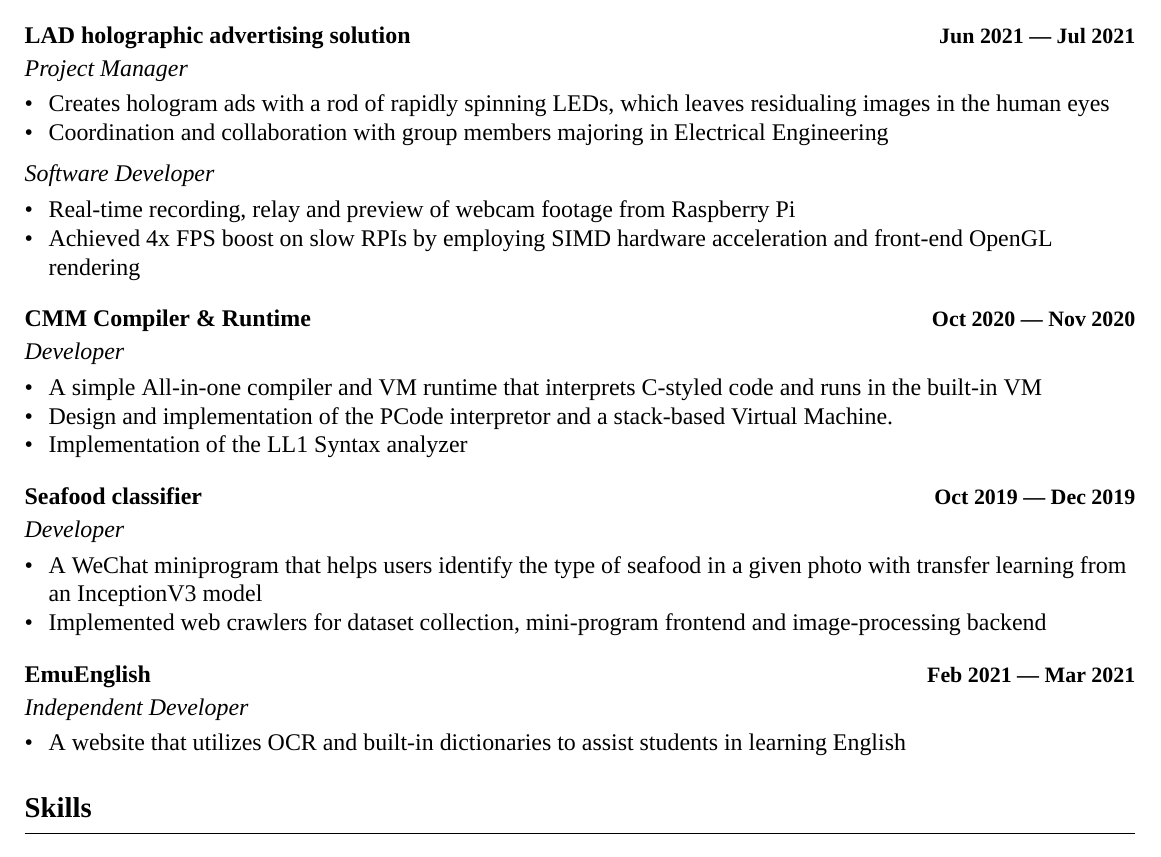
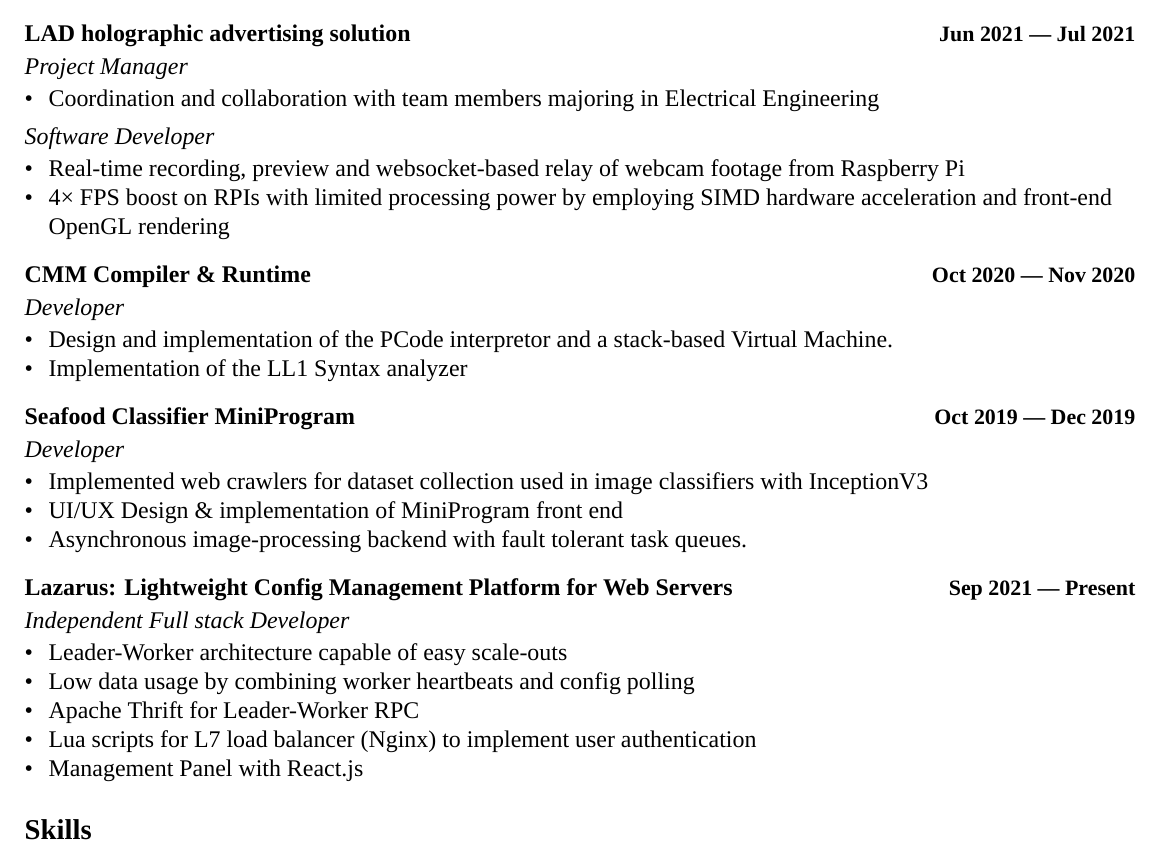
Before and after one commit to tzY15368/resume, a LaTeX CV (resume.tex): part of page 2 of 2, cut so that both start at the same text. Compiled offline with XeLaTeX; a missing font is replaced by an installed copy or a similar font.

Commit message:
Update resume.tex

```diff
--- a/resume.tex
+++ b/resume.tex
@@ -285,39 +284,42 @@
 \subsection*{LAD holographic advertising solution \hfill \textbf{Jun 2021 --- Jul 2021}}
 \subtext{\textit{Project Manager}}
 \begin{zitemize}
-    \item  Creates hologram ads with a rod of rapidly spinning LEDs, which leaves residualing images in the human eyes
-    \item Coordination and collaboration with group members majoring in Electrical Engineering
+    \item Coordination and collaboration with team members majoring in Electrical Engineering
 \end{zitemize}
 
 \vspace{0.3cm}
 \subtext{\textit{Software Developer}}
 \begin{zitemize}
-    \item Real-time recording, relay and preview of webcam footage from Raspberry Pi
-    \item Achieved 4x FPS boost on slow RPIs by employing SIMD hardware acceleration and front-end OpenGL rendering
+    \item Real-time recording, preview and websocket-based relay of webcam footage from Raspberry Pi
+    \item 4× FPS boost on RPIs with limited processing power by employing SIMD hardware acceleration and front-end OpenGL rendering
 \end{zitemize}
 
 %%%%%%% ----------------------------------- Role 1 ----------------------------------- %%%%%%%
-\subsection*{CMM Compiler \& Runtime  \hfill \textbf{Oct 2020 --- Nov 2020}}
+\subsection*{CMM Compiler \& Runtime \hfill \textbf{Oct 2020 --- Nov 2020}}
 \subtext{\textit{Developer}}
 \begin{zitemize}
-    \item  A simple All-in-one compiler and VM runtime that interprets C-styled code and runs in the built-in VM
     \item Design and implementation of the PCode interpretor and a stack-based Virtual Machine.
     \item Implementation of the LL1 Syntax analyzer
 \end{zitemize}
 
 %%%%%%% ----------------------------------- Role 1 ----------------------------------- %%%%%%%
-\subsection*{Seafood classifier \hfill \textbf{Oct 2019 --- Dec 2019}}
+\subsection*{Seafood Classifier MiniProgram\hfill \textbf{Oct 2019 --- Dec 2019}}
 \subtext{\textit{Developer}}
 \begin{zitemize}
-    \item A WeChat miniprogram that helps users identify the type of seafood in a given photo with transfer learning from an InceptionV3 model
-    \item Implemented web crawlers for dataset collection, mini-program frontend and image-processing backend
+    \item Implemented web crawlers for dataset collection used in image classifiers with InceptionV3
+    \item UI/UX Design \& implementation of MiniProgram front end
+    \item Asynchronous image-processing backend with fault tolerant task queues.
 \end{zitemize}
 
 %%%%%%% ----------------------------------- Role 1 ----------------------------------- %%%%%%%
-\subsection*{EmuEnglish \hfill \textbf{Feb 2021 --- Mar 2021}}
-\subtext{\textit{Independent Developer}}
+\subsection*{Lazarus: Lightweight Config Management Platform for Web Servers \hfill \textbf{Sep 2021 --- Present}}
+\subtext{\textit{Independent Full stack Developer}}
 \begin{zitemize}
-    \item A website that utilizes OCR and built-in dictionaries to assist students in learning English
+    \item Leader-Worker architecture capable of easy scale-outs
+    \item Low data usage by combining worker heartbeats and config polling
+    \item Apache Thrift for Leader-Worker RPC
+    \item Lua scripts for L7 load balancer (Nginx) to implement user authentication
+    \item Management Panel with React.js
 \end{zitemize}
 
 
```
Also changed, not shown: resume.tex (1 more changed lines).
